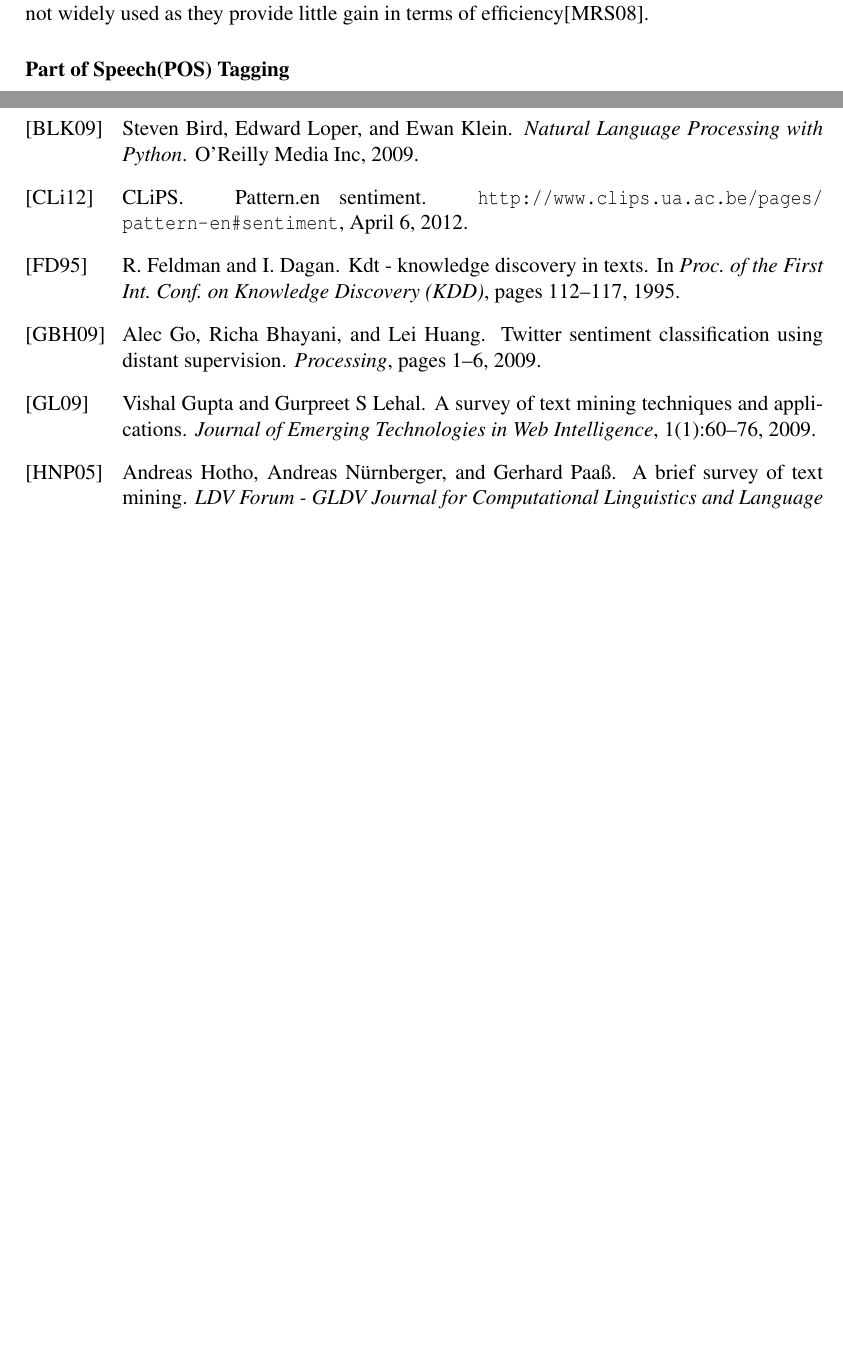
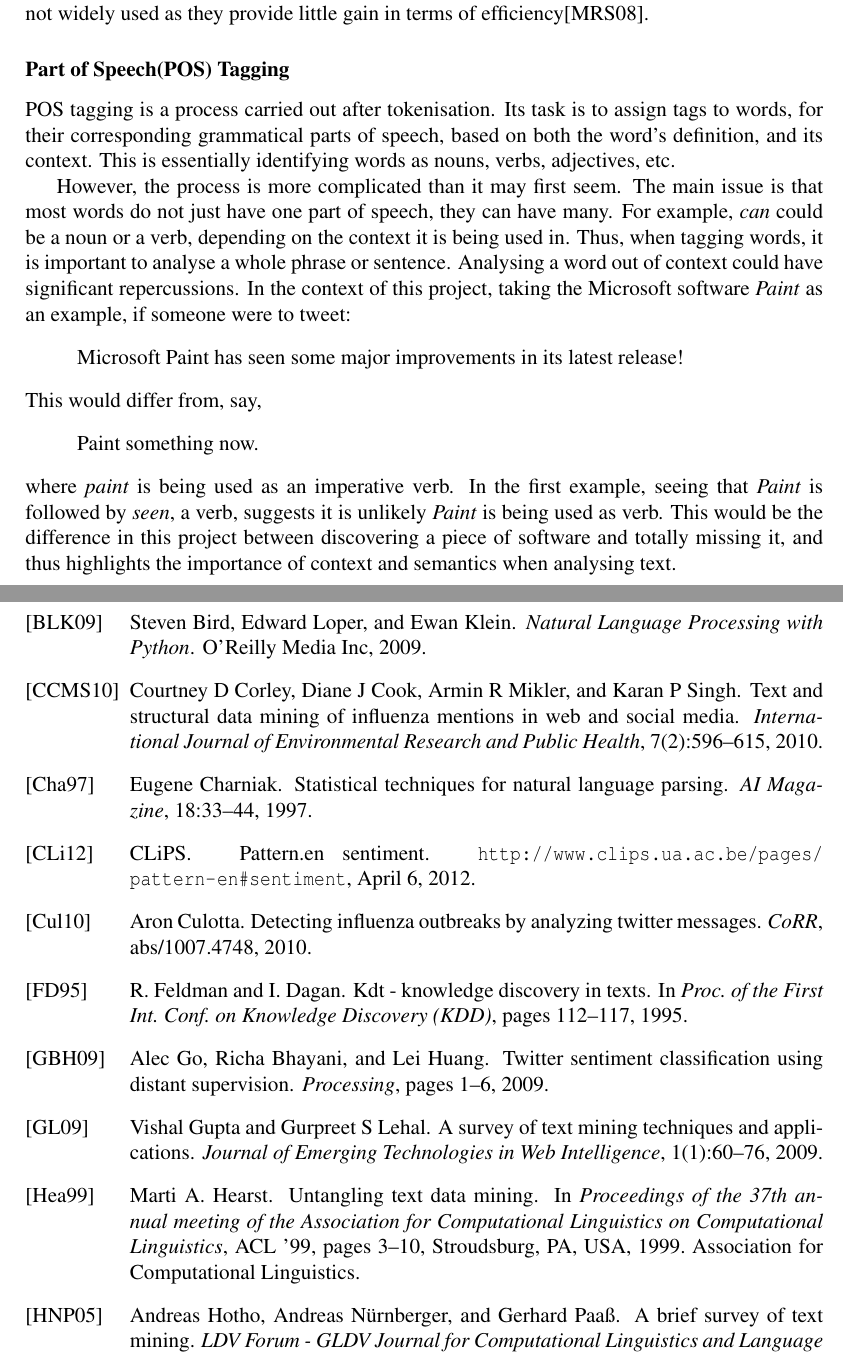
Before and after one commit to taxomania/Project-Report, a LaTeX thesis (report.tex, which reads chapter2.tex, refs.bib): two parts of pages 12 and 24 of 25, joined at a grey line, cut so that both start at the same text, the shorter picture padded with empty space. The pictures show the PDF file report.pdf that the author committed with the source.

Commit message:
NLP background complete

```diff
--- a/chapter2.tex
+++ b/chapter2.tex
@@ -48,6 +48,17 @@ Once text has been tokenised, these words may need normalising. Normalisation ac
 Stop words are very commonly used words like \emph{a}, \emph{and} or \emph{the}. By creating a list of these terms, a \emph{stop list}, a natural language parser can remove these terms from the source text as they hold little or no value in matching queries to documents. In modern systems, however, stop lists are not widely used as they provide little gain in terms of efficiency\cite{manning2008}.
 
 \subsubsection{Part of Speech(POS) Tagging}
+POS tagging is a process carried out after tokenisation. Its task is to assign tags to words, for their corresponding grammatical parts of speech, based on both the word's definition, and its context. This is essentially identifying words as nouns, verbs, adjectives, etc.
+
+However, the process is more complicated than it may first seem. The main issue is that most words do not just have one part of speech, they can have many. For example, \emph{can} could be a noun or a verb, depending on the context it is being used in. Thus, when tagging words, it is important to analyse a whole phrase or sentence. Analysing a word out of context could have significant repercussions. In the context of this project, taking the Microsoft software \emph{Paint} as an example, if someone were to tweet:
+\begin{quote}
+Microsoft Paint has seen some major improvements in its latest release!
+\end{quote}
+This would differ from, say,
+\begin{quote}
+Paint something now.
+\end{quote}
+where \emph{paint} is being used as an imperative verb. In the first example, seeing that \emph{Paint} is followed by \emph{seen}, a verb, suggests it is unlikely \emph{Paint} is being used as verb.  This would be the difference in this project between discovering a piece of software and totally missing it, and thus highlights the importance of context and semantics when analysing text.
 
 
 \subsubsection{Stemming and Lemmatisation}
--- a/refs.bib
+++ b/refs.bib
@@ -237,3 +237,24 @@ howpublished = {\url{https://dev.twitter.com/docs/streaming-api/concepts}}}
   url = {http://www-csli.stanford.edu/~hinrich/information-retrieval-book.html},
   year = 2008
 }
+
+@article{culotta10,
+  author    = {Aron Culotta},
+  title     = {Detecting influenza outbreaks by analyzing Twitter messages},
+  journal   = {CoRR},
+  volume    = {abs/1007.4748},
+  year      = {2010},
+  ee        = {http://arxiv.org/abs/1007.4748},
+  bibsource = {DBLP, http://dblp.uni-trier.de}
+}
+
+@article{Corley_Cook_Mikler_Singh_2010,
+ title={Text and Structural Data Mining of Influenza Mentions in Web and Social Media},
+ volume={7},
+ url={http://www.pubmedcentral.nih.gov/articlerender.fcgi?artid=2872292&tool=pmcentrez&rendertype=abstract},
+ number={2},
+ journal={International Journal of Environmental Research and Public Health},
+ publisher={Molecular Diversity Preservation International (MDPI)},
+ author={Corley, Courtney D and Cook, Diane J and Mikler, Armin R and Singh, Karan P},
+ year={2010},
+ pages={596--615}
@@ -239,0 +279,5 @@ howpublished = {\url{https://dev.twitter.com/docs/streaming-api/concepts}}}
+    author = {Eugene Charniak},
+    title = {Statistical Techniques for Natural Language Parsing},
+    journal = {AI Magazine},
+    year = {1997},
+    volume = {18},
@@ -239,0 +288,4 @@ howpublished = {\url{https://dev.twitter.com/docs/streaming-api/concepts}}}
+ title = {Untangling text data mining},
+ booktitle = {Proceedings of the 37th annual meeting of the Association for Computational Linguistics on Computational Linguistics},
+ series = {ACL '99},
+ year = {1999},
@@ -239,0 +295 @@ howpublished = {\url{https://dev.twitter.com/docs/streaming-api/concepts}}}
+ numpages = {8},
@@ -239,0 +299,3 @@ howpublished = {\url{https://dev.twitter.com/docs/streaming-api/concepts}}}
+ publisher = {Association for Computational Linguistics},
+ address = {Stroudsburg, PA, USA},
+}
```
Also changed, not shown: report.tex (+2 -29 lines), report.bbl, report.pdf, chapter2.tex (4 more changed lines), refs.bib (28 more changed lines), 3 other files.
